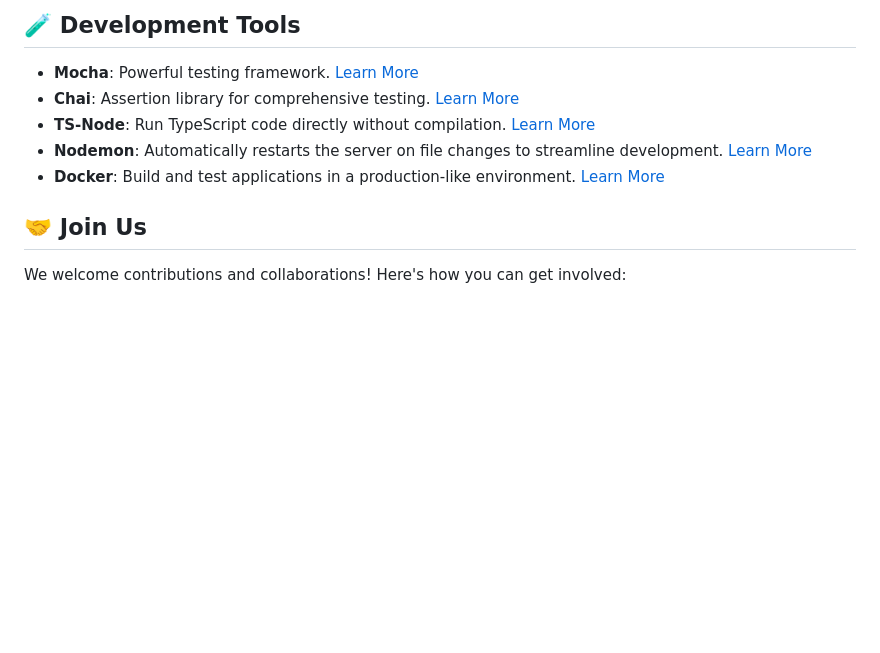
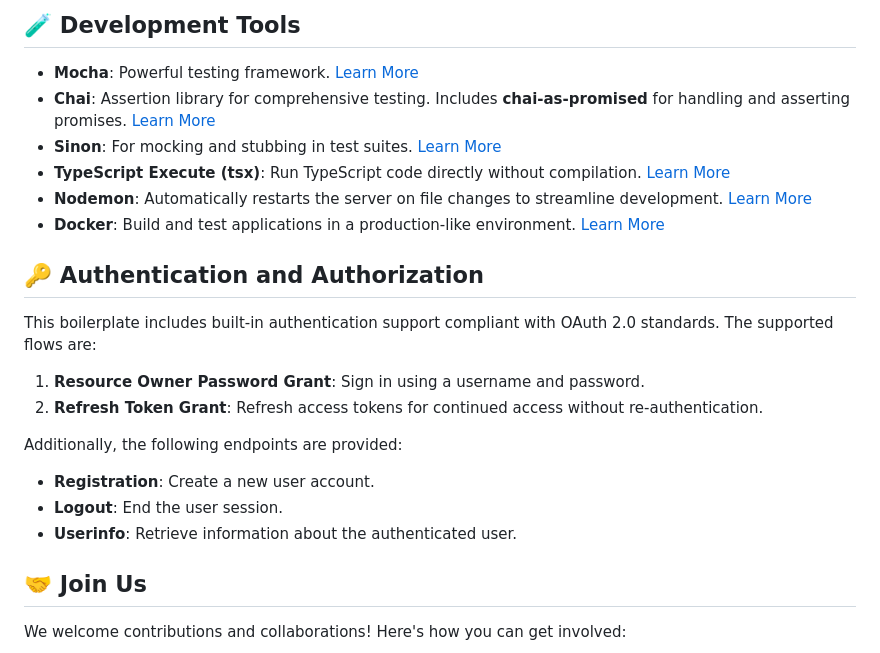
Before and after one commit to svijaykoushik/express-api-ts-boilerplate, a Markdown page: README.md, the part around the change. GitHub-like rendering; blank space fills up the shorter version.

Commit message:
chore: Update README with package information and auth support details
Updates the README file to include information about included
packages and to document the built-in authentication support. This
provides users with a more complete overview of the project's
dependencies and features.

```diff
--- a/README.md
+++ b/README.md
@@ -96,10 +96,24 @@ Explore the organized file structure designed to streamline your development wor
 ## 🧪 Development Tools
 
 - **Mocha**: Powerful testing framework. [Learn More](https://mochajs.org/)
-- **Chai**: Assertion library for comprehensive testing. [Learn More](https://www.chaijs.com/)
-- **TS-Node**: Run TypeScript code directly without compilation. [Learn More](https://github.com/TypeStrong/ts-node)
+- **Chai**: Assertion library for comprehensive testing. Includes **chai-as-promised** for handling and asserting promises. [Learn More](https://www.chaijs.com/)
+- **Sinon**: For mocking and stubbing in test suites. [Learn More](https://sinonjs.org/)
+- **TypeScript Execute (tsx)**: Run TypeScript code directly without compilation. [Learn More](https://tsx.is)
 - **Nodemon**: Automatically restarts the server on file changes to streamline development. [Learn More](https://nodemon.io/)
 - **Docker**: Build and test applications in a production-like environment. [Learn More](https://www.docker.com)
+
+## 🔑 Authentication and Authorization
+
+This boilerplate includes built-in authentication support compliant with OAuth 2.0 standards. The supported flows are:
+
+1. **Resource Owner Password Grant**: Sign in using a username and password.
+2. **Refresh Token Grant**: Refresh access tokens for continued access without re-authentication.
+
+Additionally, the following endpoints are provided:
+
+- **Registration**: Create a new user account.
+- **Logout**: End the user session.
+- **Userinfo**: Retrieve information about the authenticated user.
 
 ## 🤝 Join Us
 
```
